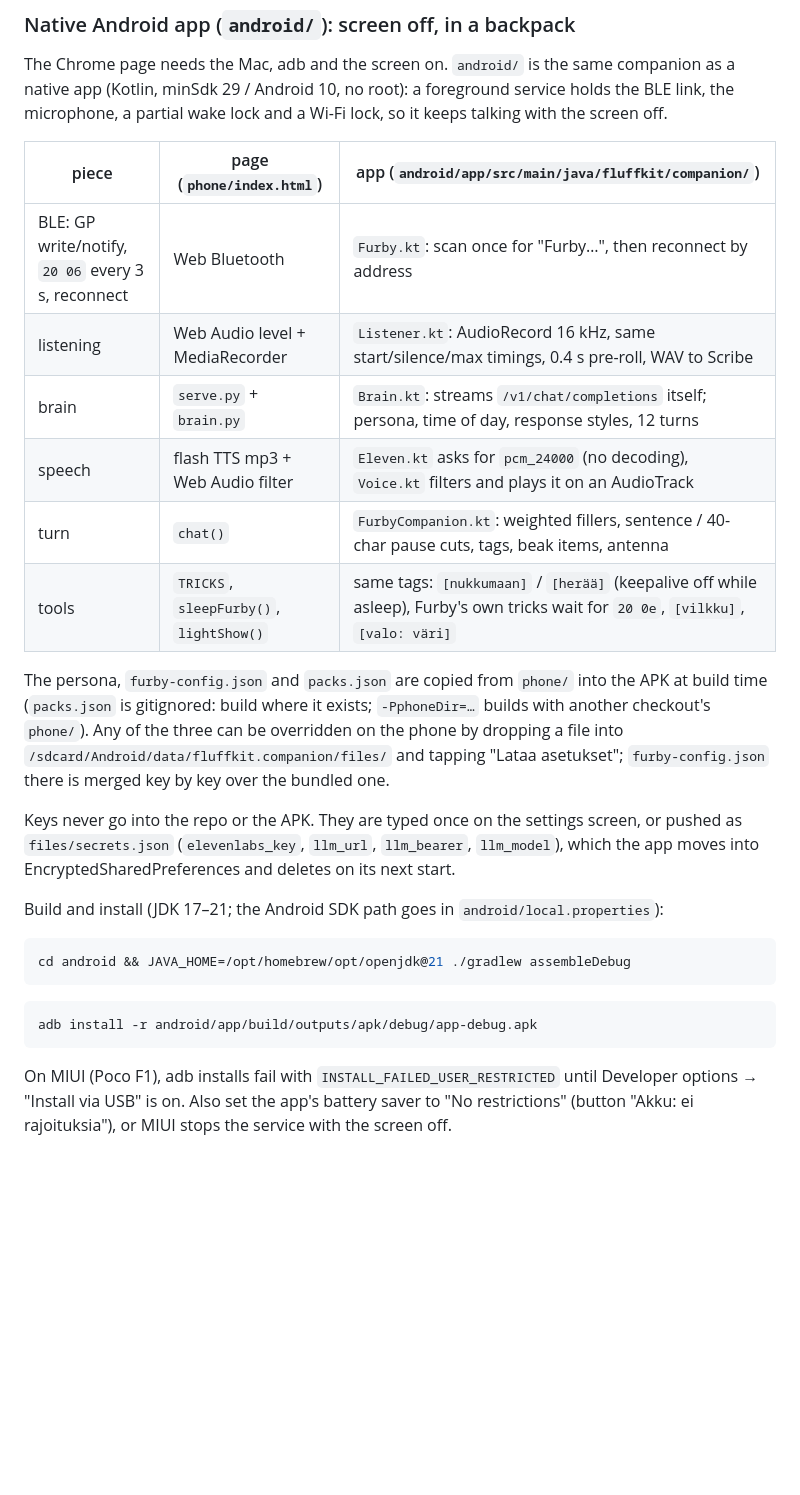
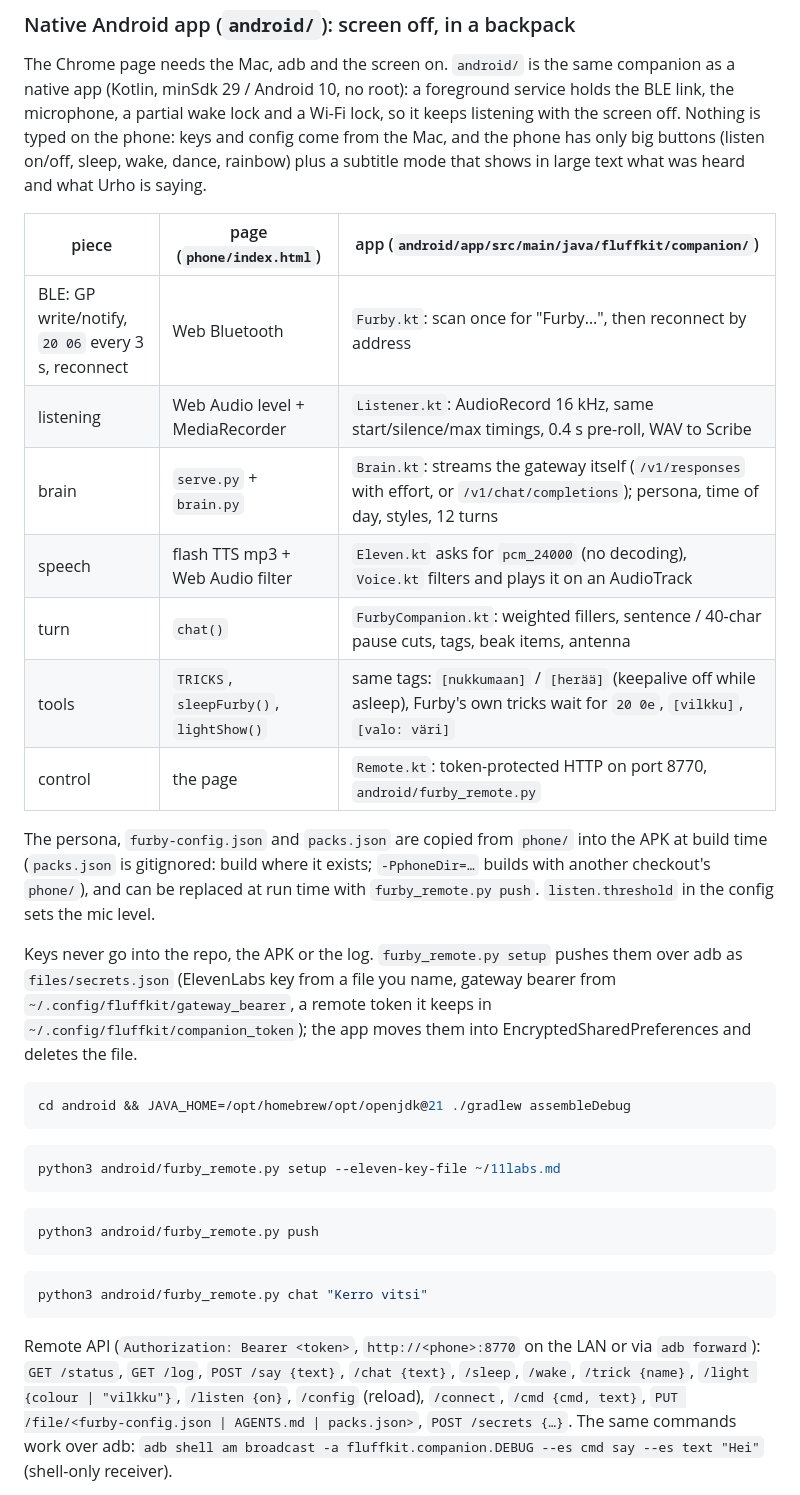
Before and after one commit to taituo/fluffkit, a Markdown page: docs/companion.md, the part around one of its changes. Rendered like a GitHub page; blank space fills up the shorter version.

Commit message:
docs: native app, remote API, MIUI lessons
Co-Authored-By: Claude Opus 5.5 <noreply@anthropic.com>

````diff
--- a/docs/companion.md
+++ b/docs/companion.md
@@ -160,36 +160,45 @@ Clone from them. Only for voices you have the right to clone.
 
 The Chrome page needs the Mac, adb and the screen on. `android/` is the same companion as a native app
 (Kotlin, minSdk 29 / Android 10, no root): a foreground service holds the BLE link, the microphone, a
-partial wake lock and a Wi-Fi lock, so it keeps talking with the screen off.
+partial wake lock and a Wi-Fi lock, so it keeps listening with the screen off. Nothing is typed on the phone:
+keys and config come from the Mac, and the phone has only big buttons (listen on/off, sleep, wake, dance,
+rainbow) plus a subtitle mode that shows in large text what was heard and what Urho is saying.
 
 | piece | page (`phone/index.html`) | app (`android/app/src/main/java/fluffkit/companion/`) |
 |---|---|---|
 | BLE: GP write/notify, `20 06` every 3 s, reconnect | Web Bluetooth | `Furby.kt`: scan once for "Furby…", then reconnect by address |
 | listening | Web Audio level + MediaRecorder | `Listener.kt`: AudioRecord 16 kHz, same start/silence/max timings, 0.4 s pre-roll, WAV to Scribe |
-| brain | `serve.py` + `brain.py` | `Brain.kt`: streams `/v1/chat/completions` itself; persona, time of day, response styles, 12 turns |
+| brain | `serve.py` + `brain.py` | `Brain.kt`: streams the gateway itself (`/v1/responses` with effort, or `/v1/chat/completions`); persona, time of day, styles, 12 turns |
 | speech | flash TTS mp3 + Web Audio filter | `Eleven.kt` asks for `pcm_24000` (no decoding), `Voice.kt` filters and plays it on an AudioTrack |
 | turn | `chat()` | `FurbyCompanion.kt`: weighted fillers, sentence / 40-char pause cuts, tags, beak items, antenna |
 | tools | `TRICKS`, `sleepFurby()`, `lightShow()` | same tags: `[nukkumaan]` / `[herää]` (keepalive off while asleep), Furby's own tricks wait for `20 0e`, `[vilkku]`, `[valo: väri]` |
+| control | the page | `Remote.kt`: token-protected HTTP on port 8770, `android/furby_remote.py` |
 
 The persona, `furby-config.json` and `packs.json` are copied from `phone/` into the APK at build time
-(`packs.json` is gitignored: build where it exists; `-PphoneDir=…` builds with another checkout's `phone/`). Any of the three can be overridden on the phone by
-dropping a file into `/sdcard/Android/data/fluffkit.companion/files/` and tapping "Lataa asetukset";
-`furby-config.json` there is merged key by key over the bundled one.
+(`packs.json` is gitignored: build where it exists; `-PphoneDir=…` builds with another checkout's `phone/`),
+and can be replaced at run time with `furby_remote.py push`. `listen.threshold` in the config sets the mic level.
 
-Keys never go into the repo or the APK. They are typed once on the settings screen, or pushed as
-`files/secrets.json` (`elevenlabs_key`, `llm_url`, `llm_bearer`, `llm_model`), which the app moves into
-EncryptedSharedPreferences and deletes on its next start.
-
-Build and install (JDK 17–21; the Android SDK path goes in `android/local.properties`):
+Keys never go into the repo, the APK or the log. `furby_remote.py setup` pushes them over adb as
+`files/secrets.json` (ElevenLabs key from a file you name, gateway bearer from
+`~/.config/fluffkit/gateway_bearer`, a remote token it keeps in `~/.config/fluffkit/companion_token`); the app
+moves them into EncryptedSharedPreferences and deletes the file.
 
 ```bash
 cd android && JAVA_HOME=/opt/homebrew/opt/openjdk@21 ./gradlew assembleDebug
 ```
 ```bash
-adb install -r android/app/build/outputs/apk/debug/app-debug.apk
+python3 android/furby_remote.py setup --eleven-key-file ~/11labs.md
+```
+```bash
+python3 android/furby_remote.py push
+```
+```bash
+python3 android/furby_remote.py chat "Kerro vitsi"
 ```
 
-On MIUI (Poco F1), adb installs fail with `INSTALL_FAILED_USER_RESTRICTED` until Developer options →
-"Install via USB" is on. Also set the app's battery saver to "No restrictions" (button "Akku: ei rajoituksia"),
-or MIUI stops the service with the screen off.
+Remote API (`Authorization: Bearer <token>`, `http://<phone>:8770` on the LAN or via `adb forward`):
+`GET /status`, `GET /log`, `POST /say {text}`, `/chat {text}`, `/sleep`, `/wake`, `/trick {name}`,
+`/light {colour | "vilkku"}`, `/listen {on}`, `/config` (reload), `/connect`, `/cmd {cmd, text}`,
+`PUT /file/<furby-config.json | AGENTS.md | packs.json>`, `POST /secrets {…}`. The same commands work over adb:
+`adb shell am broadcast -a fluffkit.companion.DEBUG --es cmd say --es text "Hei"` (shell-only receiver).
 
````
Also changed, not shown: other parts of docs/companion.md (+16 -3 lines).
